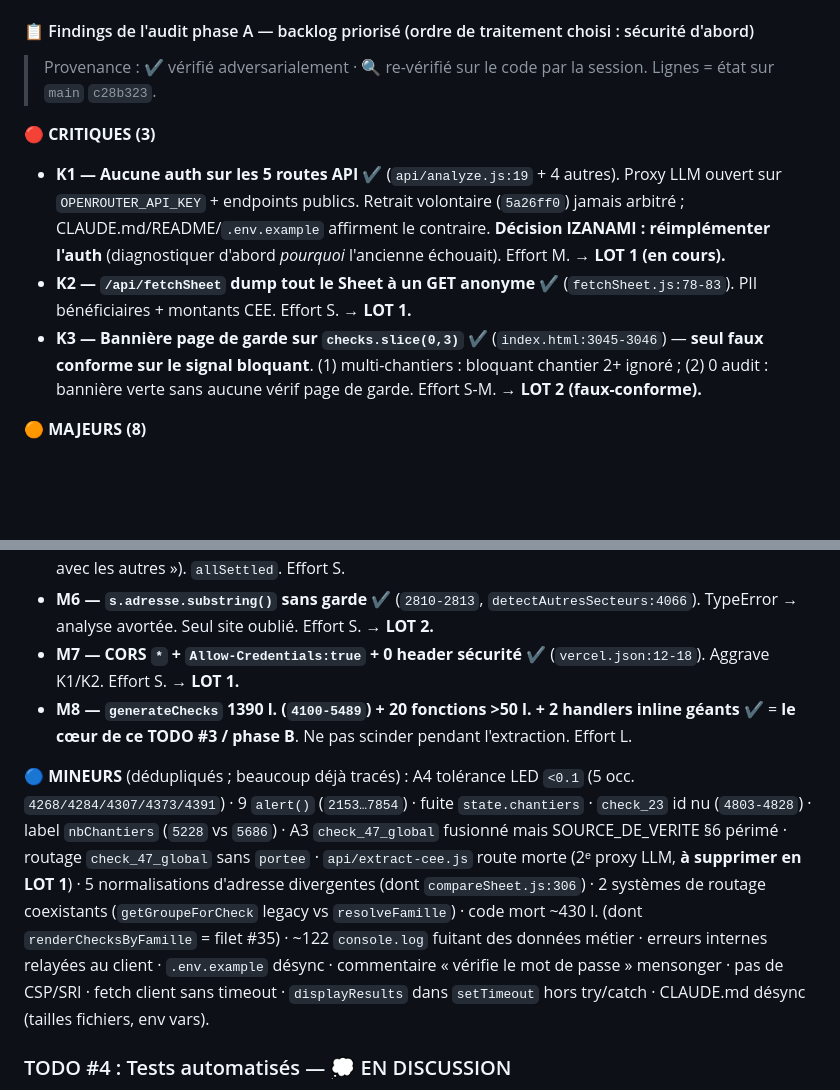
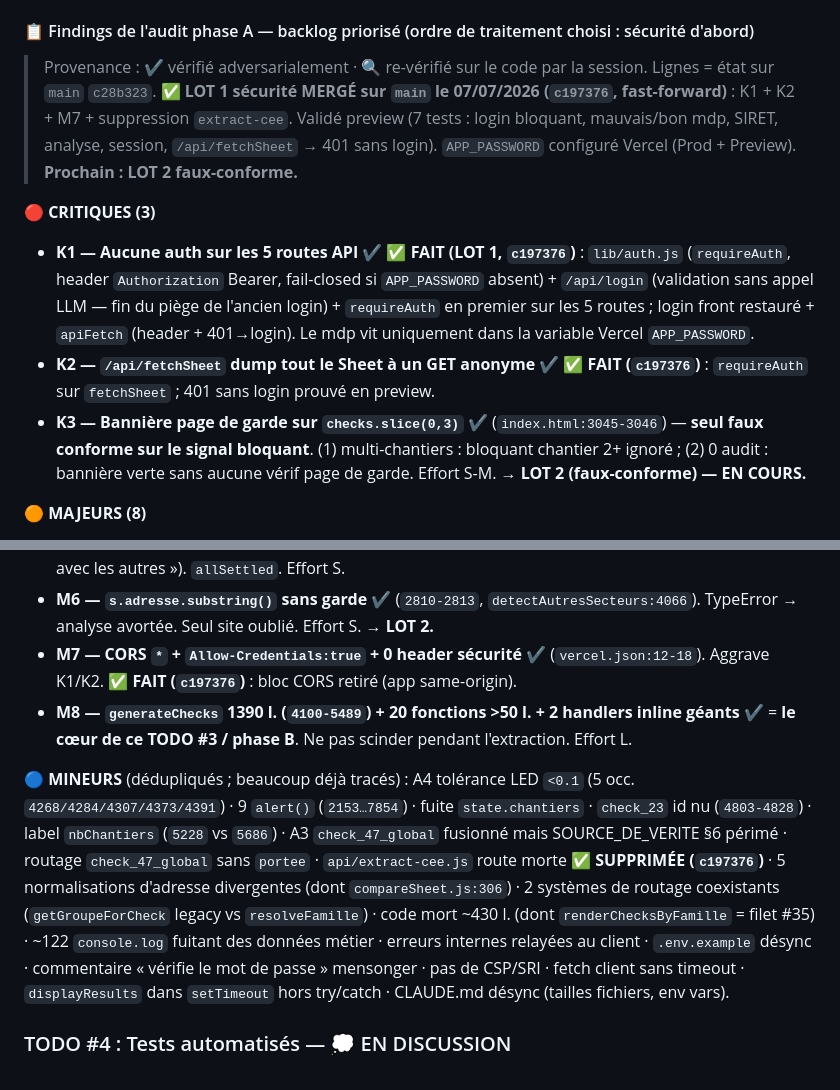
Before and after one commit to izanami92/cee-verif, a Markdown page: docs/pending-todos.md, 2 parts joined by grey strips. Drawn GitHub-style; blank space fills up the shorter version.

Commit message:
docs: LOT 1 sécurité (K1/K2/M7 + extract-cee) mergé sur main (c197376)

```diff
--- a/docs/pending-todos.md
+++ b/docs/pending-todos.md
@@ -234,11 +234,12 @@ Un `docs/architecture-actuelle.md` (26/05, obsolète : `generateChecks` y est à
 #### 📋 Findings de l'audit phase A — backlog priorisé (ordre de traitement choisi : sécurité d'abord)
 
 > Provenance : ✔️ vérifié adversarialement · 🔍 re-vérifié sur le code par la session. Lignes = état sur `main` `c28b323`.
+> **✅ LOT 1 sécurité MERGÉ sur `main` le 07/07/2026 (`c197376`, fast-forward)** : K1 + K2 + M7 + suppression `extract-cee`. Validé preview (7 tests : login bloquant, mauvais/bon mdp, SIRET, analyse, session, `/api/fetchSheet` → 401 sans login). `APP_PASSWORD` configuré Vercel (Prod + Preview). **Prochain : LOT 2 faux-conforme.**
 
 **🔴 CRITIQUES (3)**
-- **K1 — Aucune auth sur les 5 routes API** ✔️ (`api/analyze.js:19` + 4 autres). Proxy LLM ouvert sur `OPENROUTER_API_KEY` + endpoints publics. Retrait volontaire (`5a26ff0`) jamais arbitré ; CLAUDE.md/README/`.env.example` affirment le contraire. **Décision IZANAMI : réimplémenter l'auth** (diagnostiquer d'abord *pourquoi* l'ancienne échouait). Effort M. **→ LOT 1 (en cours).**
-- **K2 — `/api/fetchSheet` dump tout le Sheet à un GET anonyme** ✔️ (`fetchSheet.js:78-83`). PII bénéficiaires + montants CEE. Effort S. **→ LOT 1.**
-- **K3 — Bannière page de garde sur `checks.slice(0,3)`** ✔️ (`index.html:3045-3046`) — **seul faux conforme sur le signal bloquant**. (1) multi-chantiers : bloquant chantier 2+ ignoré ; (2) 0 audit : bannière verte sans aucune vérif page de garde. Effort S-M. **→ LOT 2 (faux-conforme).**
+- **K1 — Aucune auth sur les 5 routes API** ✔️ **✅ FAIT (LOT 1, `c197376`)** : `lib/auth.js` (`requireAuth`, header `Authorization` Bearer, fail-closed si `APP_PASSWORD` absent) + `/api/login` (validation sans appel LLM — fin du piège de l'ancien login) + `requireAuth` en premier sur les 5 routes ; login front restauré + `apiFetch` (header + 401→login). Le mdp vit uniquement dans la variable Vercel `APP_PASSWORD`.
+- **K2 — `/api/fetchSheet` dump tout le Sheet à un GET anonyme** ✔️ **✅ FAIT (`c197376`)** : `requireAuth` sur `fetchSheet` ; 401 sans login prouvé en preview.
+- **K3 — Bannière page de garde sur `checks.slice(0,3)`** ✔️ (`index.html:3045-3046`) — **seul faux conforme sur le signal bloquant**. (1) multi-chantiers : bloquant chantier 2+ ignoré ; (2) 0 audit : bannière verte sans aucune vérif page de garde. Effort S-M. **→ LOT 2 (faux-conforme) — EN COURS.**
 
 **🟠 MAJEURS (8)**
 - **M1 — XSS `innerHTML` sur données extraites** ✔️ (requalifié critique→majeur). `createCheckCard:5958-5967` + noms de fichiers uploadés `1814` + adresses `2088/2379/6507` + SIRET `1726` + saisie manuelle `5573`. Aucune `escapeHtml` globale (seul `escAttr` local `6899`). Effort M.
@@ -247,10 +248,10 @@ Un `docs/architecture-actuelle.md` (26/05, obsolète : `generateChecks` y est à
 - **M4 — MISS `check_09d` silencieux** ✔️ (`4406-4409`). Déjà tracé (Commit 2 étape 5). Effort S.
 - **M5 — `Promise.all` extractions PDF** ✔️ (`2649`). 1 PDF illisible tue toute l'analyse (viole « continuer avec les autres »). `allSettled`. Effort S.
 - **M6 — `s.adresse.substring()` sans garde** ✔️ (`2810-2813`, `detectAutresSecteurs:4066`). TypeError → analyse avortée. Seul site oublié. Effort S. **→ LOT 2.**
-- **M7 — CORS `*` + `Allow-Credentials:true` + 0 header sécurité** ✔️ (`vercel.json:12-18`). Aggrave K1/K2. Effort S. **→ LOT 1.**
+- **M7 — CORS `*` + `Allow-Credentials:true` + 0 header sécurité** ✔️ (`vercel.json:12-18`). Aggrave K1/K2. **✅ FAIT (`c197376`)** : bloc CORS retiré (app same-origin).
 - **M8 — `generateChecks` 1390 l. (`4100-5489`) + 20 fonctions >50 l. + 2 handlers inline géants** ✔️ = **le cœur de ce TODO #3 / phase B**. Ne pas scinder pendant l'extraction. Effort L.
 
-**🔵 MINEURS** (dédupliqués ; beaucoup déjà tracés) : A4 tolérance LED `<0.1` (5 occ. `4268/4284/4307/4373/4391`) · 9 `alert()` (`2153…7854`) · fuite `state.chantiers` · `check_23` id nu (`4803-4828`) · label `nbChantiers` (`5228` vs `5686`) · A3 `check_47_global` fusionné mais SOURCE_DE_VERITE §6 périmé · routage `check_47_global` sans `portee` · `api/extract-cee.js` route morte (2ᵉ proxy LLM, **à supprimer en LOT 1**) · 5 normalisations d'adresse divergentes (dont `compareSheet.js:306`) · 2 systèmes de routage coexistants (`getGroupeForCheck` legacy vs `resolveFamille`) · code mort ~430 l. (dont `renderChecksByFamille` = filet #35) · ~122 `console.log` fuitant des données métier · erreurs internes relayées au client · `.env.example` désync · commentaire « vérifie le mot de passe » mensonger · pas de CSP/SRI · fetch client sans timeout · `displayResults` dans `setTimeout` hors try/catch · CLAUDE.md désync (tailles fichiers, env vars).
+**🔵 MINEURS** (dédupliqués ; beaucoup déjà tracés) : A4 tolérance LED `<0.1` (5 occ. `4268/4284/4307/4373/4391`) · 9 `alert()` (`2153…7854`) · fuite `state.chantiers` · `check_23` id nu (`4803-4828`) · label `nbChantiers` (`5228` vs `5686`) · A3 `check_47_global` fusionné mais SOURCE_DE_VERITE §6 périmé · routage `check_47_global` sans `portee` · `api/extract-cee.js` route morte **✅ SUPPRIMÉE (`c197376`)** · 5 normalisations d'adresse divergentes (dont `compareSheet.js:306`) · 2 systèmes de routage coexistants (`getGroupeForCheck` legacy vs `resolveFamille`) · code mort ~430 l. (dont `renderChecksByFamille` = filet #35) · ~122 `console.log` fuitant des données métier · erreurs internes relayées au client · `.env.example` désync · commentaire « vérifie le mot de passe » mensonger · pas de CSP/SRI · fetch client sans timeout · `displayResults` dans `setTimeout` hors try/catch · CLAUDE.md désync (tailles fichiers, env vars).
 
 ### TODO #4 : Tests automatisés — 💭 EN DISCUSSION
 Pas de tests auto hors harnais `test-familles.mjs` / `test-batiments.mjs`. Cibles prioritaires :
```
